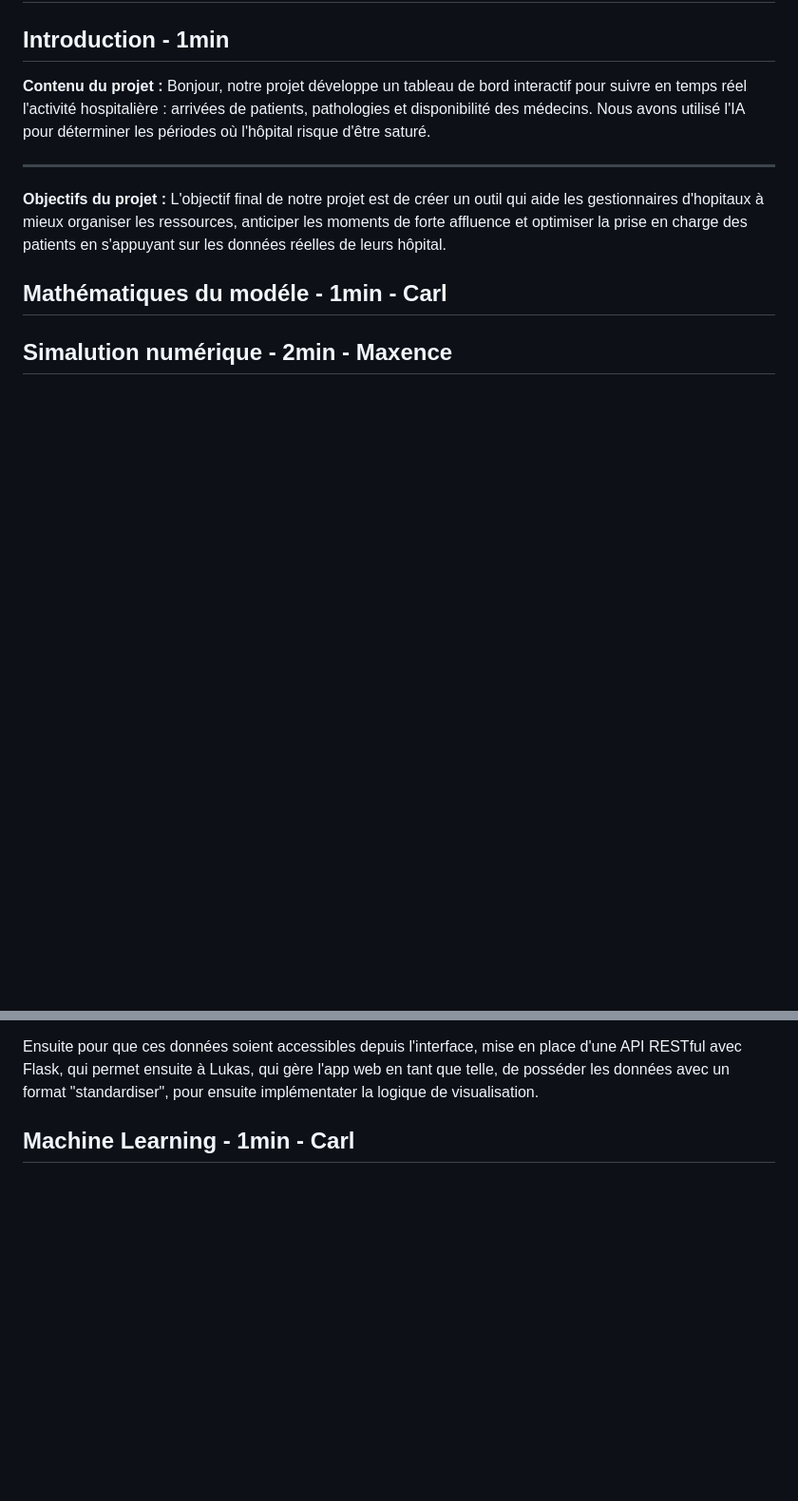
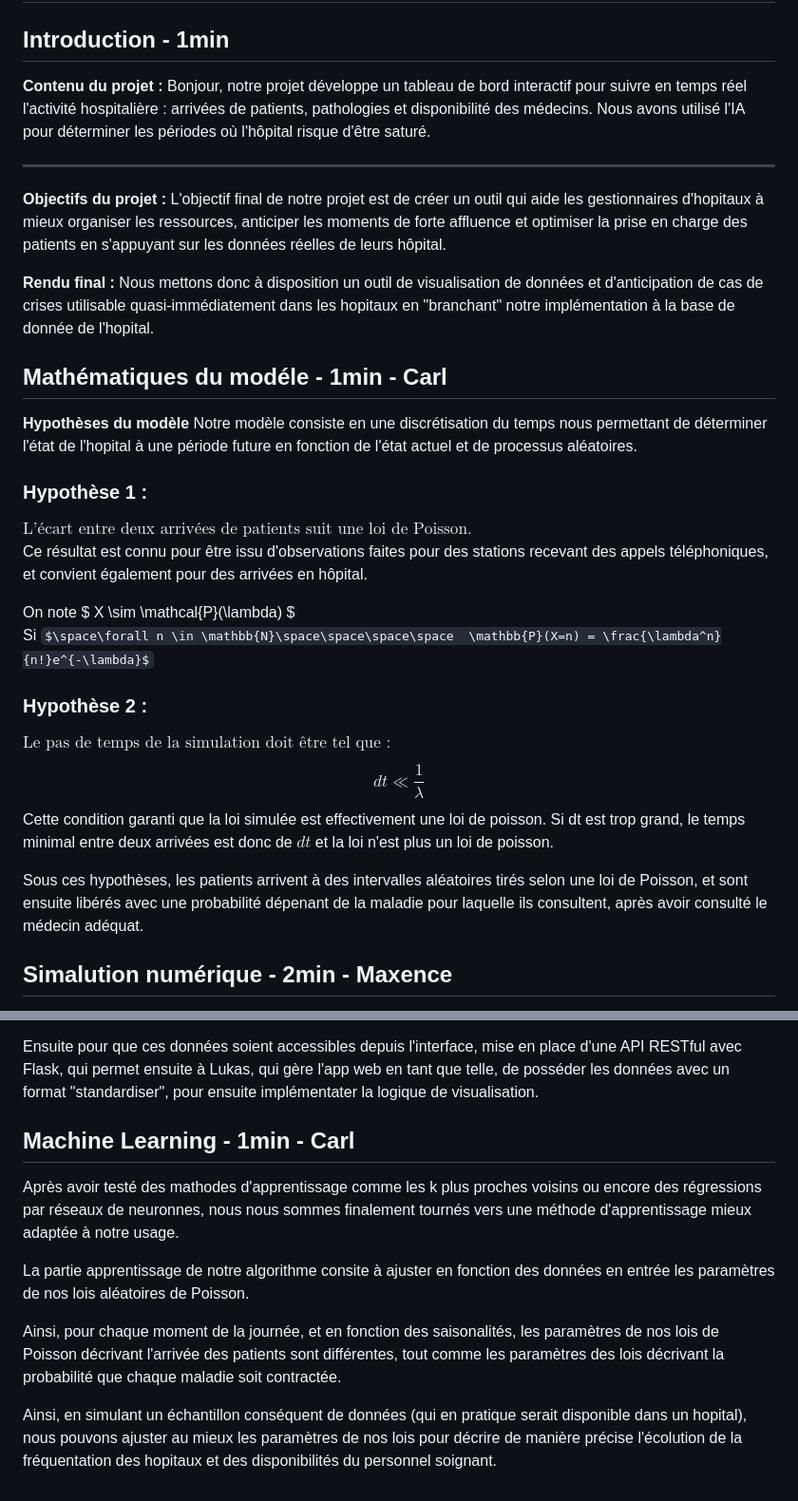
Before and after one commit to carlmonnaert/Medical-AI, a Markdown page: PRESENTATION.md, 2 parts joined by grey strips. Shown at 95% size. Rendered like a GitHub page; some formulas as TeX source; blank space fills up the shorter version.

```diff
--- a/PRESENTATION.md
+++ b/PRESENTATION.md
@@ -8,12 +8,26 @@
 
 **Objectifs du projet :**  L'objectif final de notre projet est de créer un outil qui aide les gestionnaires d'hopitaux à mieux organiser les ressources, anticiper les moments de forte affluence et optimiser la prise en charge des patients en s'appuyant sur les données réelles de leurs hôpital.
 
+**Rendu final :** Nous mettons donc à disposition un outil de visualisation de données et d'anticipation de cas de crises utilisable quasi-immédiatement dans les hopitaux en "branchant" notre implémentation à la base de donnée de l'hopital.
+
 ## Mathématiques du modéle - 1min - Carl
+**Hypothèses du modèle**
+Notre modèle consiste en une discrétisation du temps nous permettant de déterminer l'état de l'hopital à une période future en fonction de l'état actuel et de processus aléatoires.
+### Hypothèse 1 :
+$\text{L'écart entre deux arrivées de patients suit une loi de Poisson.}$
+\
+Ce résultat est connu pour être issu d'observations faites pour des stations recevant des appels téléphoniques, et convient également pour des arrivées en hôpital.
 
 
+On note $ X \sim \mathcal{P}(\lambda) $\
+Si $\space\forall n \in \mathbb{N}\space\space\space\space  \mathbb{P}(X=n) = \frac{\lambda^n}{n!}e^{-\lambda}$
+### Hypothèse 2 :
+$\text{Le pas de temps de la simulation doit être tel que :}$
+$$dt \ll \frac{1}{\lambda}$$
+Cette condition garanti que la loi simulée est effectivement une loi de poisson.
+Si dt est trop grand, le temps minimal entre deux arrivées est donc de $dt$ et la loi n'est plus un loi de poisson.
 
-
-
+Sous ces hypothèses, les patients arrivent à des intervalles aléatoires tirés selon une loi de Poisson, et sont ensuite libérés avec une probabilité dépenant de la maladie pour laquelle ils consultent, après avoir consulté le médecin adéquat.
 
 ## Simalution numérique - 2min - Maxence
 
@@ -52,3 +66,11 @@ Notre projet utilise *SQLite* comme base de données principale, optimisée pour
 Ensuite pour que ces données soient accessibles depuis l'interface, mise en place d'une API RESTful avec Flask, qui permet ensuite à Lukas, qui gère l'app web en tant que telle, de posséder les données avec un format "standardiser", pour ensuite implémentater la logique de visualisation.
 
 ## Machine Learning - 1min - Carl
+
+Après avoir testé des mathodes d'apprentissage comme les k plus proches voisins ou encore des régressions par réseaux de neuronnes, nous nous sommes finalement tournés vers une méthode d'apprentissage mieux adaptée à notre usage.
+
+La partie apprentissage de notre algorithme consite à ajuster en fonction des données en entrée les paramètres de nos lois aléatoires de Poisson.
+
+Ainsi, pour chaque moment de la journée, et en fonction des saisonalités, les paramètres de nos lois de Poisson décrivant l'arrivée des patients sont différentes, tout comme les paramètres des lois décrivant la probabilité que chaque maladie soit contractée.
+
+Ainsi, en simulant un échantillon conséquent de données (qui en pratique serait disponible dans un hopital), nous pouvons ajuster au mieux les paramètres de nos lois pour décrire de manière précise l'écolution de la fréquentation des hopitaux et des disponibilités du personnel soignant.
```
